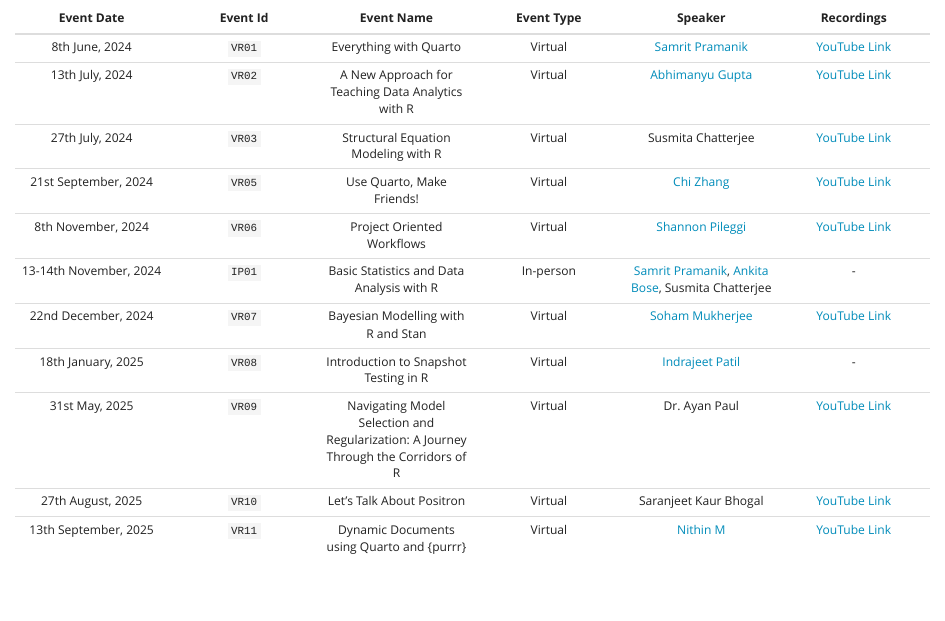
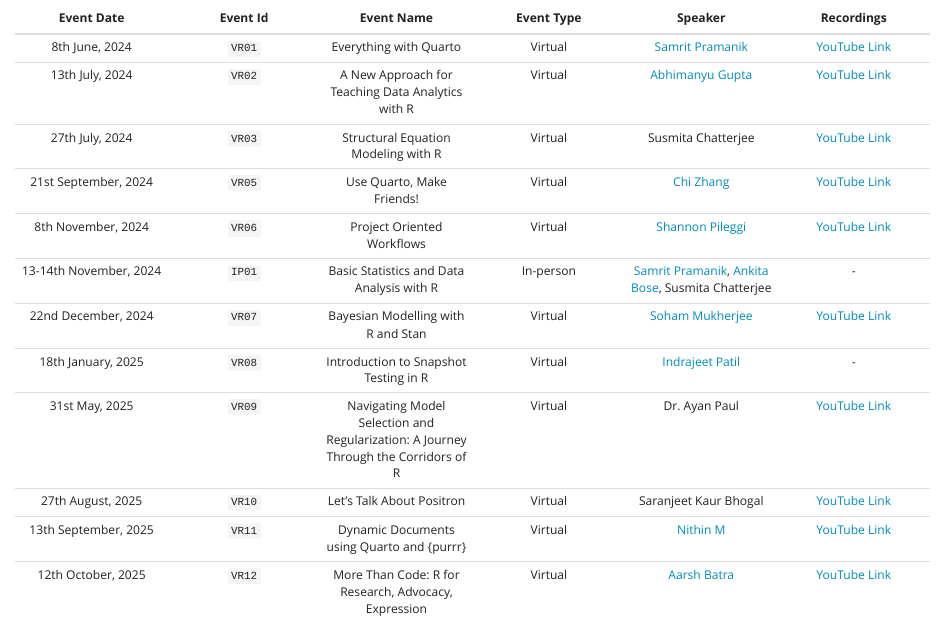
Before and after one commit to kolkataruser/kolkataruser.github.io, a Quarto document (meetup.qmd): the page in a window 1100 px wide, from 70 px down. Rendered offline with R 4.5, knitr and Pandoc in place of Quarto, with nearby package versions.

Commit message:
add VR12

```diff
--- a/meetup.qmd
+++ b/meetup.qmd
@@ -17,4 +17,5 @@ toc: false
 | 31st May, 2025 | `VR09` | Navigating Model Selection and Regularization: A Journey Through the Corridors of R | Virtual | Dr. Ayan Paul | [YouTube Link](https://youtu.be/ERJSWMDLzIo) |
 | 27th August, 2025 | `VR10` | Let's Talk About Positron | Virtual | Saranjeet Kaur Bhogal | [YouTube Link](https://youtu.be/6ZSSuaMvU6Q) |
 | 13th September, 2025 | `VR11` | Dynamic Documents using Quarto and {purrr} | Virtual | [Nithin M](https://nithinmkp.github.io/) | [YouTube Link](https://youtu.be/YpMT8UVJmLM) |
+| 12th October, 2025 | `VR12` | More Than Code: R for Research, Advocacy, Expression | Virtual | [Aarsh Batra](https://www.linkedin.com/in/aarsh-batra/) | [YouTube Link](https://youtu.be/q77HE5rxRZo) |
 :::
```
Also changed, not shown: docs/search.json, 16 other files.
